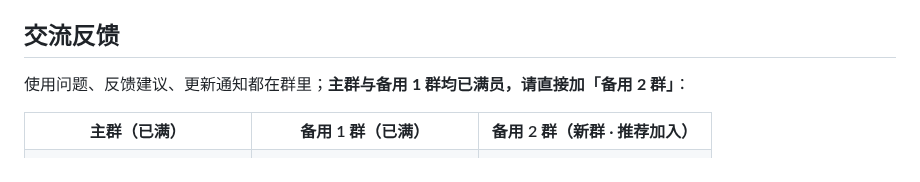
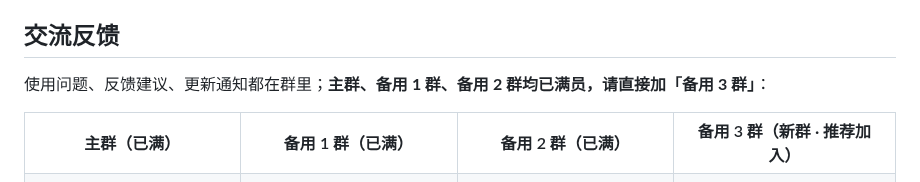
Before and after one commit to dogkka/GTA5OnlineTools-DOG, a Markdown page: README.md, the part around one of its changes. Drawn GitHub-style.

Commit message:
docs: add backup group 3 (1128353048), mark backup group 2 as full

```diff
--- a/README.md
+++ b/README.md
@@ -40,13 +40,14 @@
 
 ## 交流反馈
 
-使用问题、反馈建议、更新通知都在群里；**主群与备用 1 群均已满员，请直接加「备用 2 群」**：
+使用问题、反馈建议、更新通知都在群里；**主群、备用 1 群、备用 2 群均已满员，请直接加「备用 3 群」**：
 
 <table>
   <tr>
     <th align="center">主群（已满）</th>
     <th align="center">备用 1 群（已满）</th>
-    <th align="center">备用 2 群（新群 · 推荐加入）</th>
+    <th align="center">备用 2 群（已满）</th>
+    <th align="center">备用 3 群（新群 · 推荐加入）</th>
   </tr>
   <tr>
     <td align="center"><b>472770575</b><br /><img src="qq-group.jpg" alt="主群二维码" width="200" /></td>
```
Also changed, not shown: other parts of README.md (+1 -0 lines), qq-group-3.png (added).
